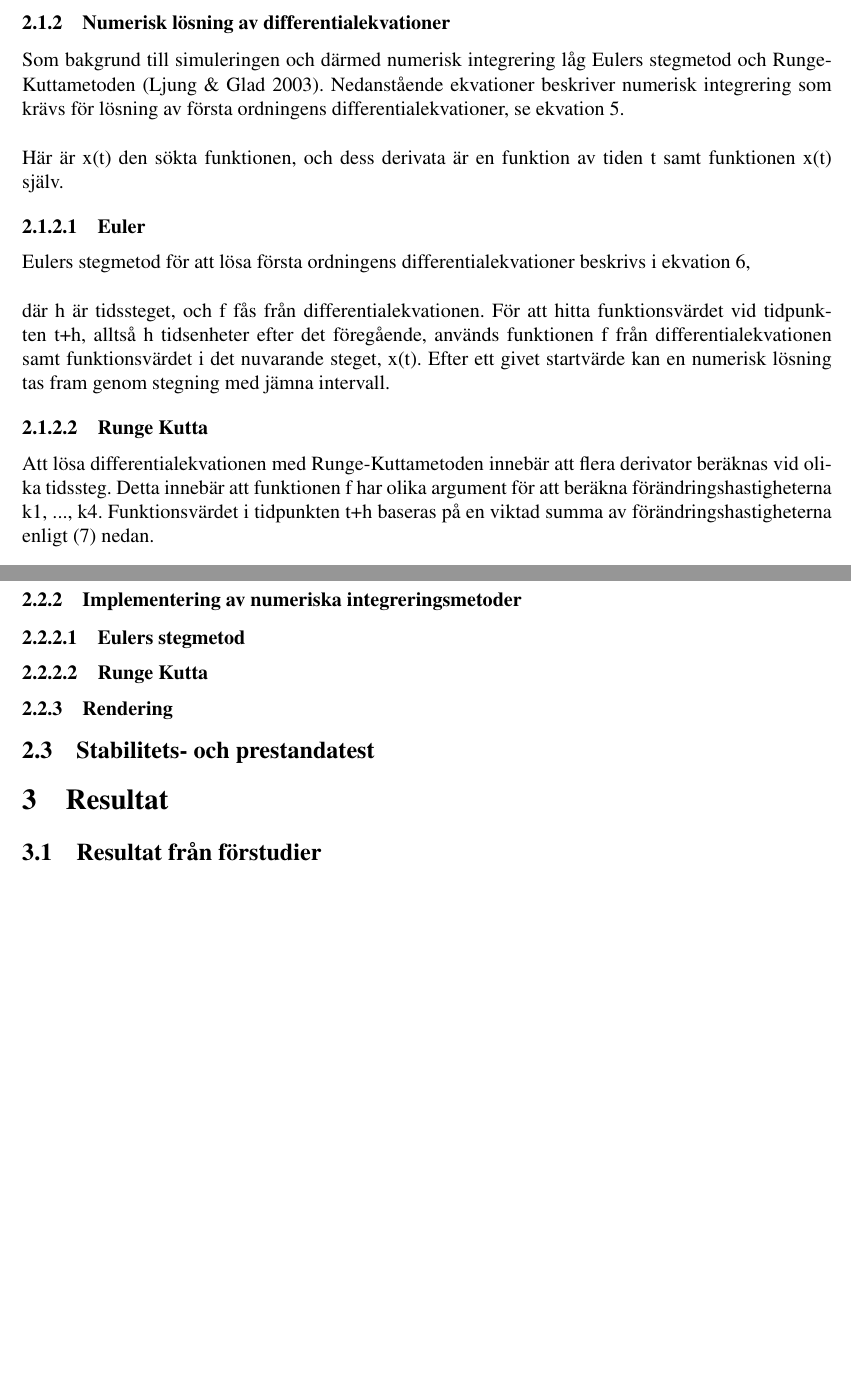
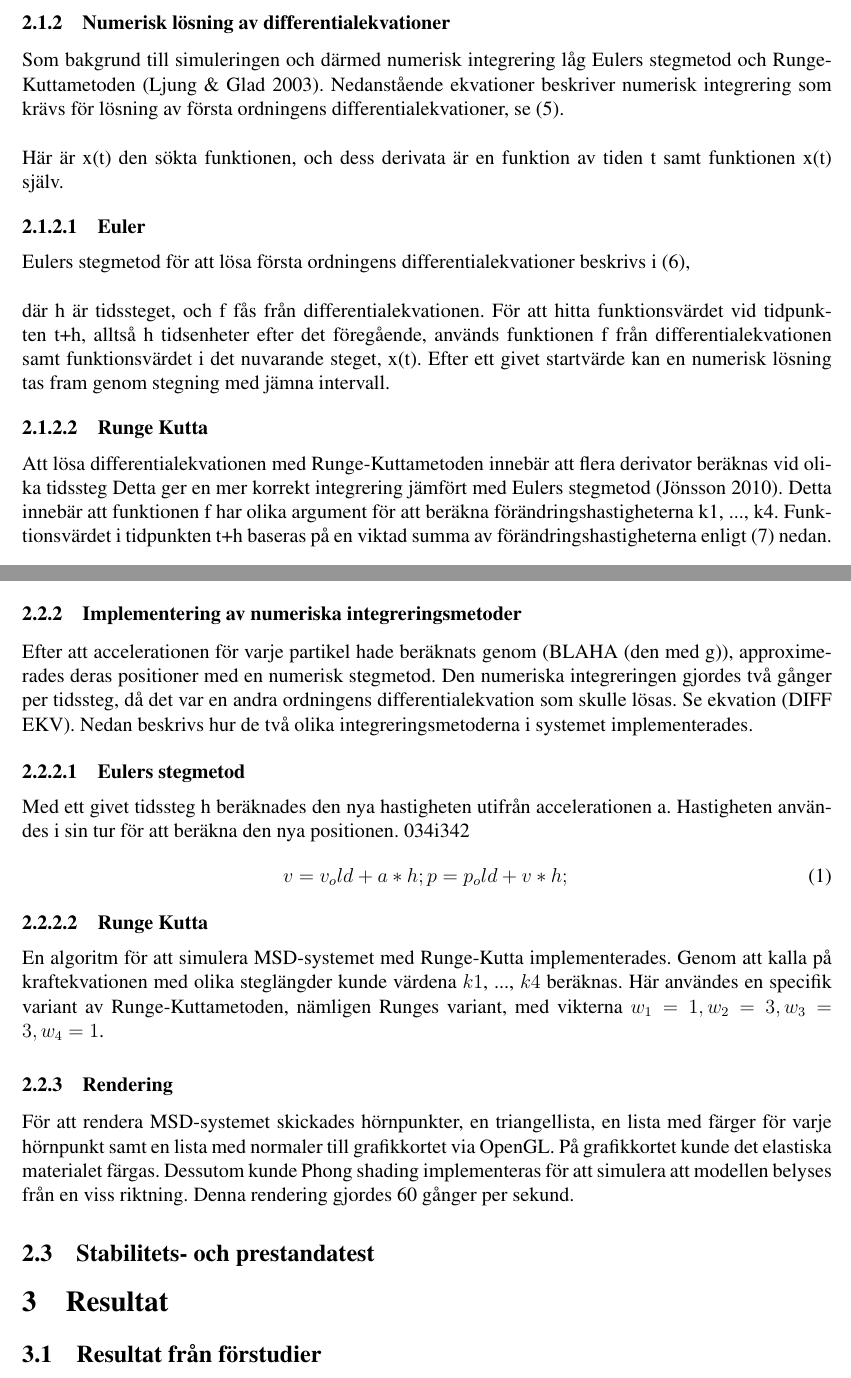
Before and after one commit to kbladin/Modeling-project, a LaTeX paper (Ny Rapport/rapport.tex): two parts of pages 6 and 12 of 13 before the commit and two parts of pages 6 and 12 of 14 after it, joined at a grey line, cut so that both start at the same text, the shorter picture padded with empty space. Compiled offline with pdfLaTeX.

Commit message:
Everything green is added

```diff
--- a/Ny Rapport/rapport.tex
+++ b/Ny Rapport/rapport.tex
@@ -115,15 +115,15 @@ Fjädrarna modellerades med Hookes lag som anges i ekvation 3,
 \\där Fb(t) är kraften som dämparen uträttar, b är dämparkonstanten och l är fjäderns utsträckning.
 
 \subsubsection{Numerisk lösning av differentialekvationer}
-Som bakgrund till simuleringen och därmed numerisk integrering låg Eulers stegmetod och Runge-Kuttametoden (Ljung \& Glad 2003). Nedanstående ekvationer beskriver numerisk integrering som krävs för lösning av första ordningens differentialekvationer, se ekvation 5.
+Som bakgrund till simuleringen och därmed numerisk integrering låg Eulers stegmetod och Runge-Kuttametoden (Ljung \& Glad 2003). Nedanstående ekvationer beskriver numerisk integrering som krävs för lösning av första ordningens differentialekvationer, se (5).
 %EKVATION 5
 \\\\Här är x(t) den sökta funktionen, och dess derivata är en funktion av tiden t samt funktionen x(t) själv.
 \paragraph{Euler}%subsubsub
-Eulers stegmetod för att lösa första ordningens differentialekvationer beskrivs i ekvation 6,
+Eulers stegmetod för att lösa första ordningens differentialekvationer beskrivs i (6),
 %Ekvation 6
 \\\\där h är tidssteget, och f fås från differentialekvationen. För att hitta funktionsvärdet vid tidpunkten t+h, alltså h tidsenheter efter det föregående, används funktionen f från differentialekvationen samt funktionsvärdet i det nuvarande steget, x(t). Efter ett givet startvärde kan en numerisk lösning tas fram genom stegning med jämna intervall.
 \paragraph{Runge Kutta}%subsubsub
-Att lösa differentialekvationen med Runge-Kuttametoden innebär att flera derivator beräknas vid olika tidssteg. Detta innebär att funktionen f har olika argument för att beräkna förändringshastigheterna k1, ..., k4. Funktionsvärdet i tidpunkten t+h baseras på en viktad summa av förändringshastigheterna enligt (7) nedan.
+Att lösa differentialekvationen med Runge-Kuttametoden innebär att flera derivator beräknas vid olika tidssteg Detta ger en mer korrekt integrering jämfört med Eulers stegmetod (Jönsson 2010). Detta innebär att funktionen f har olika argument för att beräkna förändringshastigheterna k1, ..., k4. Funktionsvärdet i tidpunkten t+h baseras på en viktad summa av förändringshastigheterna enligt (7) nedan.
 %EKVATION 7
 \\\\Funktionen f har här givits olika argument som leder till de olika förändringshastigheterna k1, …,k4. Med vikterna satta enlig (BÖS7) ovan ges i detta fall Runges metod (Jönsson 2010).
 \subsubsection{Kraftekvation}
@@ -307,23 +314,27 @@ Samtliga kopplingar identifieras med ett index, och definieras av följande info
   \item p2, index till den partikel som utgör kopplingens andra ändpunkt
 \end{itemize}
 Vad som också framgår i Figur Figur \ref{systemark} är att all numerisk integrering beräknas i en separat modul vilket gjorde det enkelt att ändra integreringsmetod vid behov, då den var oberoende av resten av systemet.
-
+%OBS OBS OBS fixa ekvationer!!!!! här under
 \subsubsection{Implementering av numeriska integreringsmetoder}
+Efter att accelerationen för varje partikel hade beräknats genom (BLAHA (den med g)), approximerades deras positioner med en numerisk stegmetod. Den numeriska integreringen gjordes två gånger per tidssteg, då det var en andra ordningens differentialekvation som skulle lösas. Se ekvation (DIFF EKV). Nedan beskrivs hur de två olika integreringsmetoderna i systemet implementerades.
 \paragraph{Eulers stegmetod}
+Med ett givet tidssteg h beräknades den nya hastigheten utifrån accelerationen a. Hastigheten användes i sin tur för att beräkna den nya positionen. 034i342
+	\begin{equation}
+	v = v_old + a*h;		%OBS!!!! ATT FIXA TILL
+	p = p_old + v*h;
+	\end{equation}
 \paragraph{Runge Kutta}
+En algoritm för att simulera MSD-systemet med Runge-Kutta implementerades. Genom att kalla på kraftekvationen med olika steglängder kunde värdena $k1$, ..., $k4$ beräknas. Här användes en specifik variant av Runge-Kuttametoden, nämligen Runges variant, med vikterna \begin{math} w_1 = 1, w_2 = 3, w_3 = 3, w_4 = 1 \end{math}.
 \subsubsection{Rendering}
+För att rendera MSD-systemet skickades hörnpunkter, en triangellista, en lista med färger för varje hörnpunkt samt en lista med normaler till grafikkortet via OpenGL. På grafikkortet kunde det elastiska materialet färgas. Dessutom kunde Phong shading implementeras för att simulera att modellen belyses från en viss riktning. Denna rendering gjordes 60 gånger per sekund.
 \subsection{Stabilitets- och prestandatest}
-
 
 %Resultat
 \section{Resultat}
 \subsection{Resultat från förstudier}
 
 \subsubsection{En dimension}
-Resultatet från förstudierna i en dimension presenteras i Figur \ref{endim}.
-Här illustreras fem sammankopplade partiklars samverkan efter att en av dem har givits en förskjuten startposition.
-Den kraft som bildas av denna förskjutning kan ses påverka de andra partiklarna och fortplantas genom systemet över tid.
-Krafterna ses också dämpas och tillslut avta, vilket stabiliserar systemet.
+Resultatet från förstudierna i en dimension presenteras i Figur \ref{endim}. Här illustreras fem sammankopplade partiklars samverkan efter att en av dem har givits en förskjuten startposition. Den kraft som bildas av denna förskjutning kan ses påverka de andra partiklarna och fortplantas genom systemet över tid. Krafterna ses också dämpas och tillslut avta, vilket stabiliserar systemet.
 
 \begin{figure}[h!]
   \begin{center}
```
Also changed, not shown: Ny Rapport/rapport.tex (22 more changed lines).
